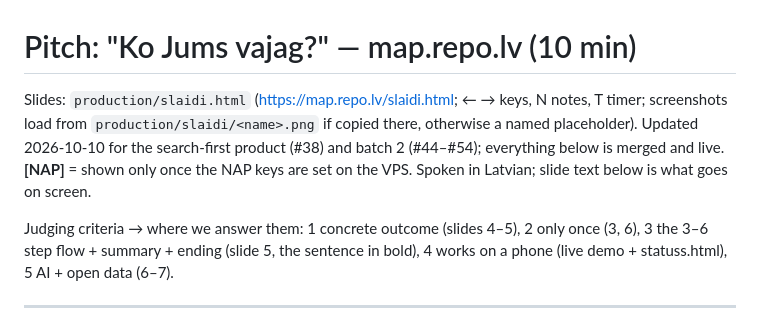
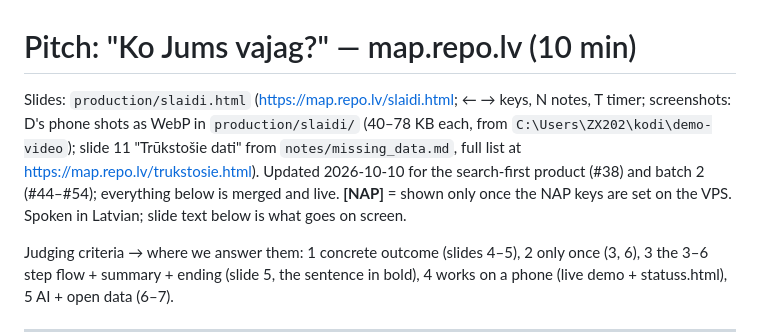
Before and after one commit to noiseparty/hakatons, a Markdown page: notes/pitch.md, the part around the change. Drawn GitHub-style.

Commit message:
pitch.md: slides note (WebP screenshots, slide 11, trukstosie.html)
Co-Authored-By: Claude Opus 5.5 (1M context) <noreply@anthropic.com>

```diff
--- a/notes/pitch.md
+++ b/notes/pitch.md
@@ -1,6 +1,6 @@
 # Pitch: "Ko Jums vajag?" — map.repo.lv (10 min)
 
-Slides: `production/slaidi.html` (https://map.repo.lv/slaidi.html; ← → keys, N notes, T timer; screenshots load from `production/slaidi/<name>.png` if copied there, otherwise a named placeholder). Updated 2026-10-10 for the search-first product (#38) and batch 2 (#44–#54); everything below is merged and live. **[NAP]** = shown only once the NAP keys are set on the VPS. Spoken in Latvian; slide text below is what goes on screen.
+Slides: `production/slaidi.html` (https://map.repo.lv/slaidi.html; ← → keys, N notes, T timer; screenshots: D's phone shots as WebP in `production/slaidi/` (40–78 KB each, from `C:\Users\ZX202\kodi\demo-video`); slide 11 "Trūkstošie dati" from `notes/missing_data.md`, full list at https://map.repo.lv/trukstosie.html). Updated 2026-10-10 for the search-first product (#38) and batch 2 (#44–#54); everything below is merged and live. **[NAP]** = shown only once the NAP keys are set on the VPS. Spoken in Latvian; slide text below is what goes on screen.
 
 Judging criteria → where we answer them: 1 concrete outcome (slides 4–5), 2 only once (3, 6), 3 the 3–6 step flow + summary + ending (slide 5, the sentence in bold), 4 works on a phone (live demo + statuss.html), 5 AI + open data (6–7).
 
```
